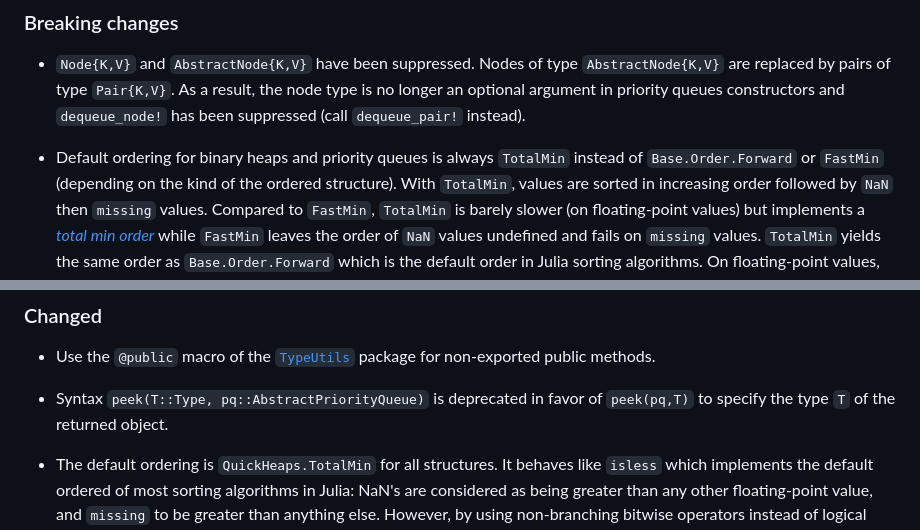
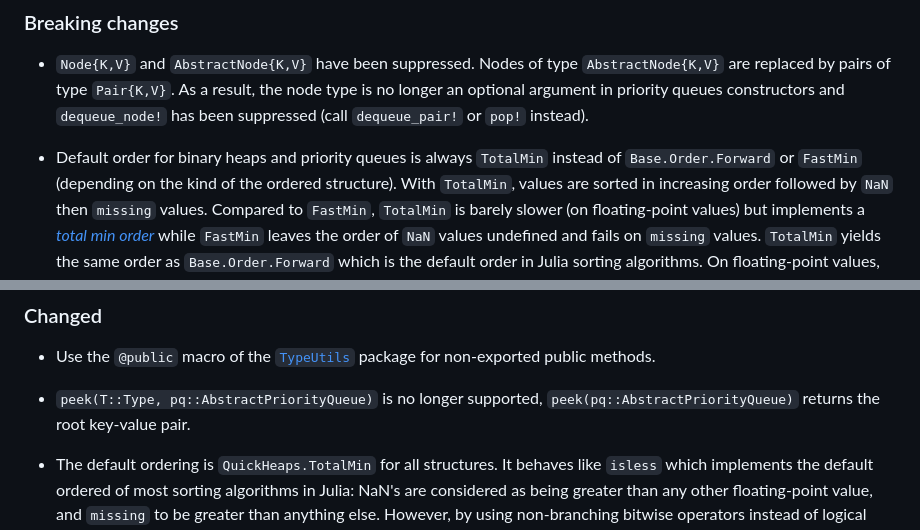
Before and after one commit to emmt/QuickHeaps.jl, a Markdown page: NEWS.md, 2 parts joined by grey strips. Rendered like a GitHub page.

```diff
--- a/NEWS.md
+++ b/NEWS.md
@@ -11,9 +11,9 @@ these should only weakly matter for the end-user.
 - `Node{K,V}` and `AbstractNode{K,V}` have been suppressed. Nodes of type
   `AbstractNode{K,V}` are replaced by pairs of type `Pair{K,V}`. As a result, the node type
   is no longer an optional argument in priority queues constructors and `dequeue_node!` has
-  been suppressed (call `dequeue_pair!` instead).
+  been suppressed (call `dequeue_pair!` or `pop!` instead).
 
-- Default ordering for binary heaps and priority queues is always `TotalMin` instead of
+- Default order for binary heaps and priority queues is always `TotalMin` instead of
   `Base.Order.Forward` or `FastMin` (depending on the kind of the ordered structure). With
   `TotalMin`, values are sorted in increasing order followed by `NaN` then `missing` values.
   Compared to `FastMin`, `TotalMin` is barely slower (on floating-point values) but
@@ -67,8 +67,8 @@ these should only weakly matter for the end-user.
 - Use the `@public` macro of the [`TypeUtils`](https://github.com/emmt/TypeUtils.jl) package
   for non-exported public methods.
 
-- Syntax `peek(T::Type, pq::AbstractPriorityQueue)` is deprecated in favor of `peek(pq,T)`
-  to specify the type `T` of the returned object.
+- `peek(T::Type, pq::AbstractPriorityQueue)` is no longer supported,
+  `peek(pq::AbstractPriorityQueue)` returns the root key-value pair.
 
 - The default ordering is `QuickHeaps.TotalMin` for all structures. It behaves like `isless`
   which implements the default ordered of most sorting algorithms in Julia: NaN's are
```
Also changed, not shown: README.md (+4 -4 lines).
